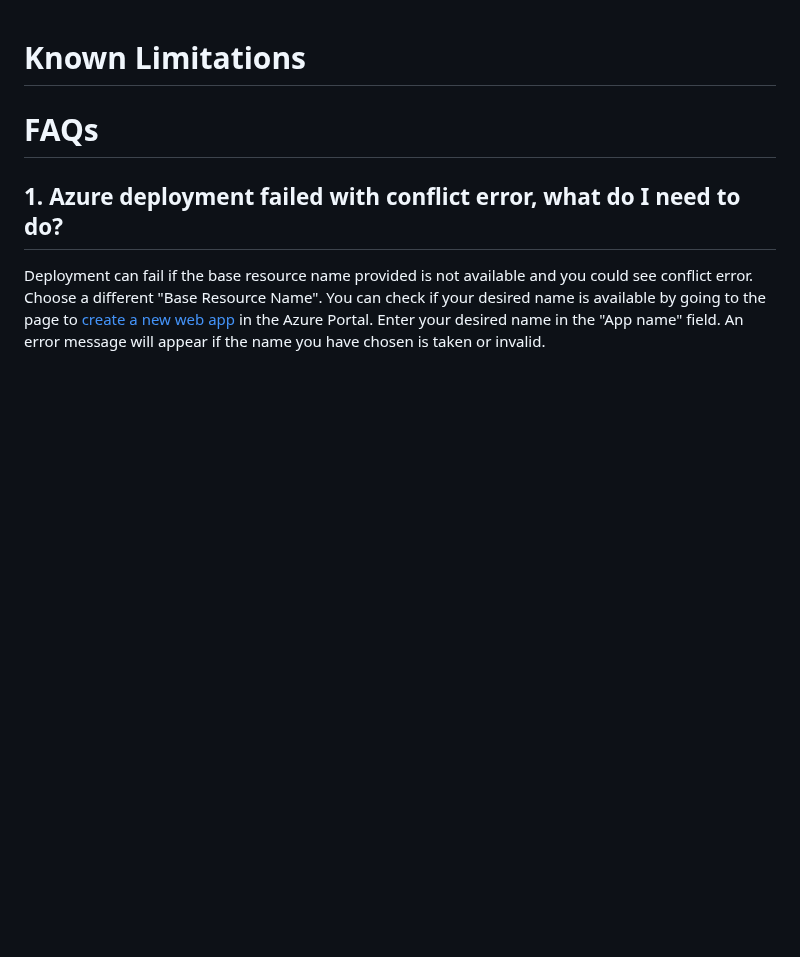
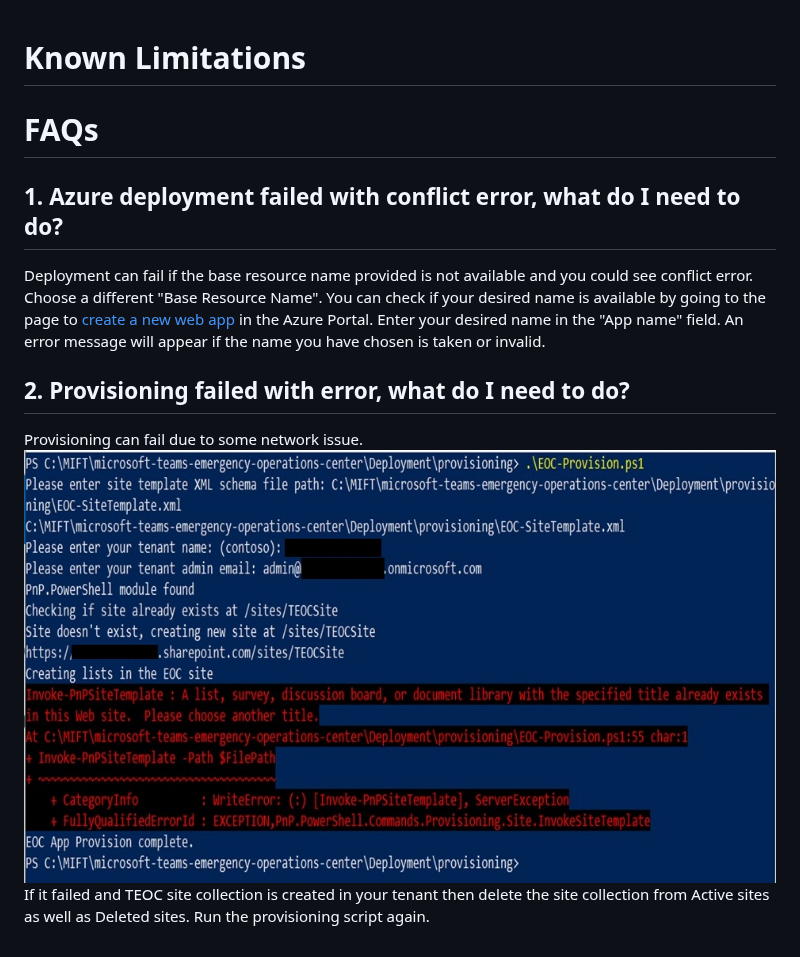
Before and after one commit to OfficeDev/microsoft-teams-emergency-operations-center, a Markdown page: Wiki/FAQ.md, the part around the change. GitHub-like rendering; pictures changed too: Wiki/Images/ProvisioningError.jpg (added); blank space fills up the shorter version.

```diff
--- a/Wiki/FAQ.md
+++ b/Wiki/FAQ.md
@@ -5,3 +5,8 @@
 
 ## 1. Azure deployment failed with conflict error, what do I need to do?
 Deployment can fail if the base resource name provided is not available and you could see conflict error. Choose a different "Base Resource Name". You can check if your desired name is available by going to the page to [create a new web app](https://portal.azure.com/#create/Microsoft.WebSite) in the Azure Portal. Enter your desired name in the "App name" field. An error message will appear if the name you have chosen is taken or invalid.
+
+## 2. Provisioning failed with error, what do I need to do?
+Provisioning can fail due to some network issue.
+![ProvisioningError](Images/ProvisioningError.jpg)
+If it failed and TEOC site collection is created in your tenant then delete the site collection from Active sites as well as Deleted sites. Run the provisioning script again.
```
Also changed, not shown: Wiki/DeploymentGuide.md (+5 -2 lines), 8 other files.
